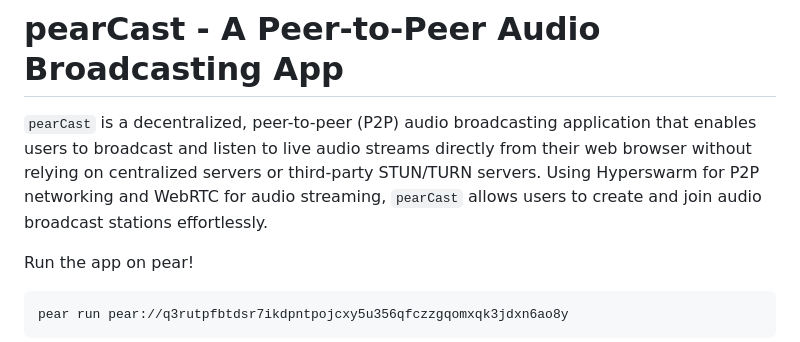
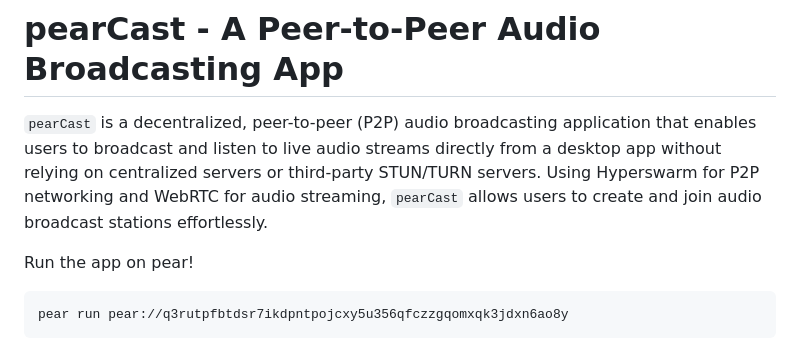
Before and after one commit to snxraven/pearcast, a Markdown page: README.md, the part around the change. Drawn GitHub-style.

```diff
--- a/README.md
+++ b/README.md
@@ -1,6 +1,6 @@
 # pearCast - A Peer-to-Peer Audio Broadcasting App
 
-`pearCast` is a decentralized, peer-to-peer (P2P) audio broadcasting application that enables users to broadcast and listen to live audio streams directly from their web browser without relying on centralized servers or third-party STUN/TURN servers. Using Hyperswarm for P2P networking and WebRTC for audio streaming, `pearCast` allows users to create and join audio broadcast stations effortlessly.
+`pearCast` is a decentralized, peer-to-peer (P2P) audio broadcasting application that enables users to broadcast and listen to live audio streams directly from a desktop app without relying on centralized servers or third-party STUN/TURN servers. Using Hyperswarm for P2P networking and WebRTC for audio streaming, `pearCast` allows users to create and join audio broadcast stations effortlessly.
 
 Run the app on pear!
 
```
